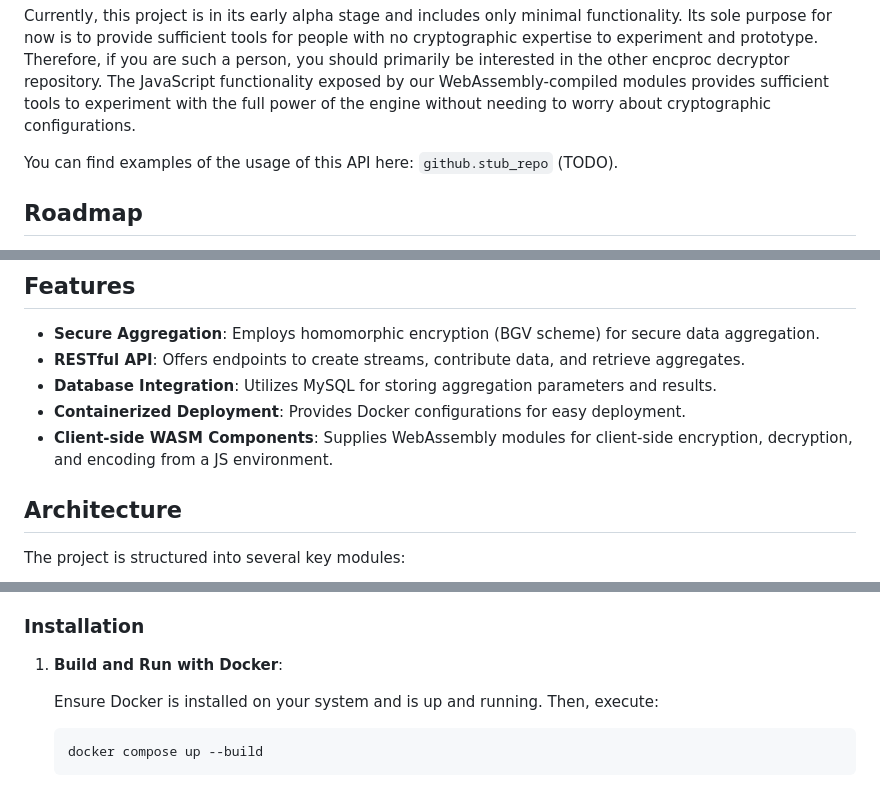
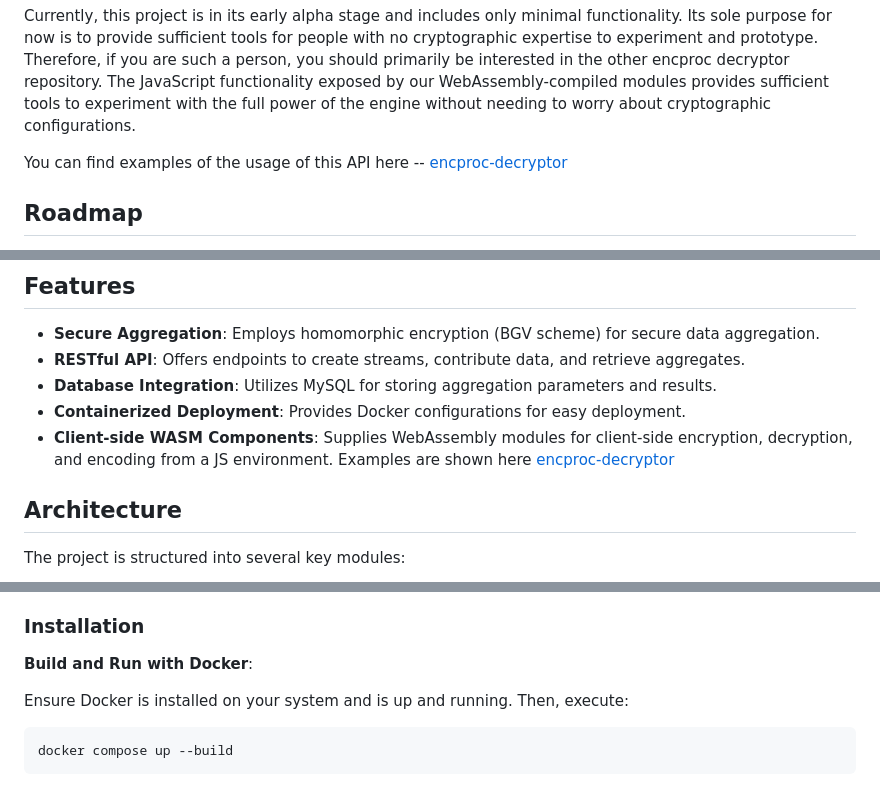
Before and after one commit to matiasinsaurralde/encproc, a Markdown page: README.md, 3 parts joined by grey strips. Rendered like a GitHub page.

Commit message:
Add references to the client-side repository to the README

```diff
--- a/README.md
+++ b/README.md
@@ -6,7 +6,7 @@ This framework can be described as a variation of "Encrypted Processing as a Ser
 
 Currently, this project is in its early alpha stage and includes only minimal functionality. Its sole purpose for now is to provide sufficient tools for people with no cryptographic expertise to experiment and prototype. Therefore, if you are such a person, you should primarily be interested in the other encproc decryptor repository. The JavaScript functionality exposed by our WebAssembly-compiled modules provides sufficient tools to experiment with the full power of the engine without needing to worry about cryptographic configurations.
 
-You can find examples of the usage of this API here: `github.stub_repo` (TODO).
+You can find examples of the usage of this API here -- [encproc-decryptor](https://github.com/collapsinghierarchy/encproc-decryptor)
 
 ## Roadmap
 
@@ -33,7 +33,7 @@ It should be noted that alternative EPaaS frameworks exist, such as Multi-key Ho
 - **RESTful API**: Offers endpoints to create streams, contribute data, and retrieve aggregates.
 - **Database Integration**: Utilizes MySQL for storing aggregation parameters and results.
 - **Containerized Deployment**: Provides Docker configurations for easy deployment.
-- **Client-side WASM Components**: Supplies WebAssembly modules for client-side encryption, decryption, and encoding from a JS environment.
+- **Client-side WASM Components**: Supplies WebAssembly modules for client-side encryption, decryption, and encoding from a JS environment. Examples are shown here [encproc-decryptor](https://github.com/collapsinghierarchy/encproc-decryptor)
 
 ## Architecture
 
@@ -58,7 +58,7 @@ Ensure you have the following installed:
 
 ### Installation
 
-1. **Build and Run with Docker**:
+**Build and Run with Docker**:
 
    Ensure Docker is installed on your system and is up and running. Then, execute:
 
```
Also changed, not shown: other parts of README.md (+1 -1 lines).
